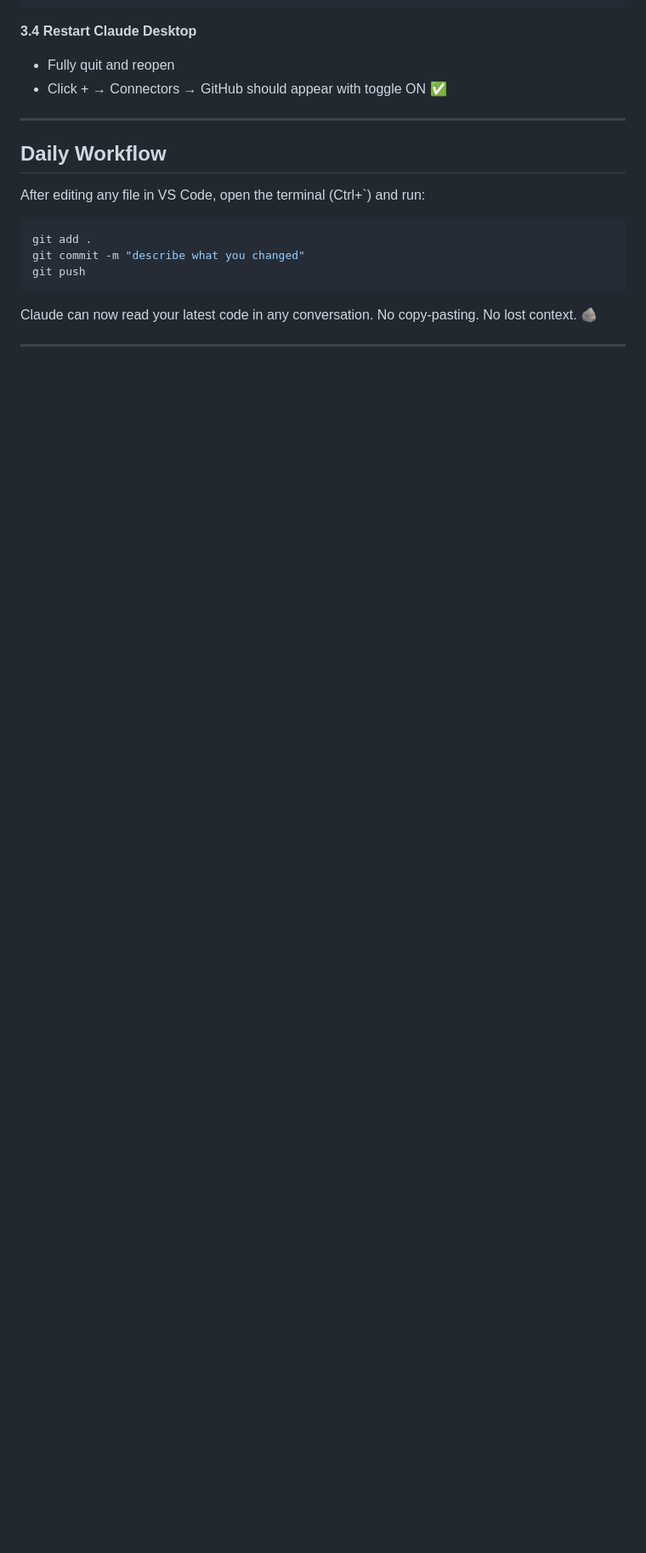
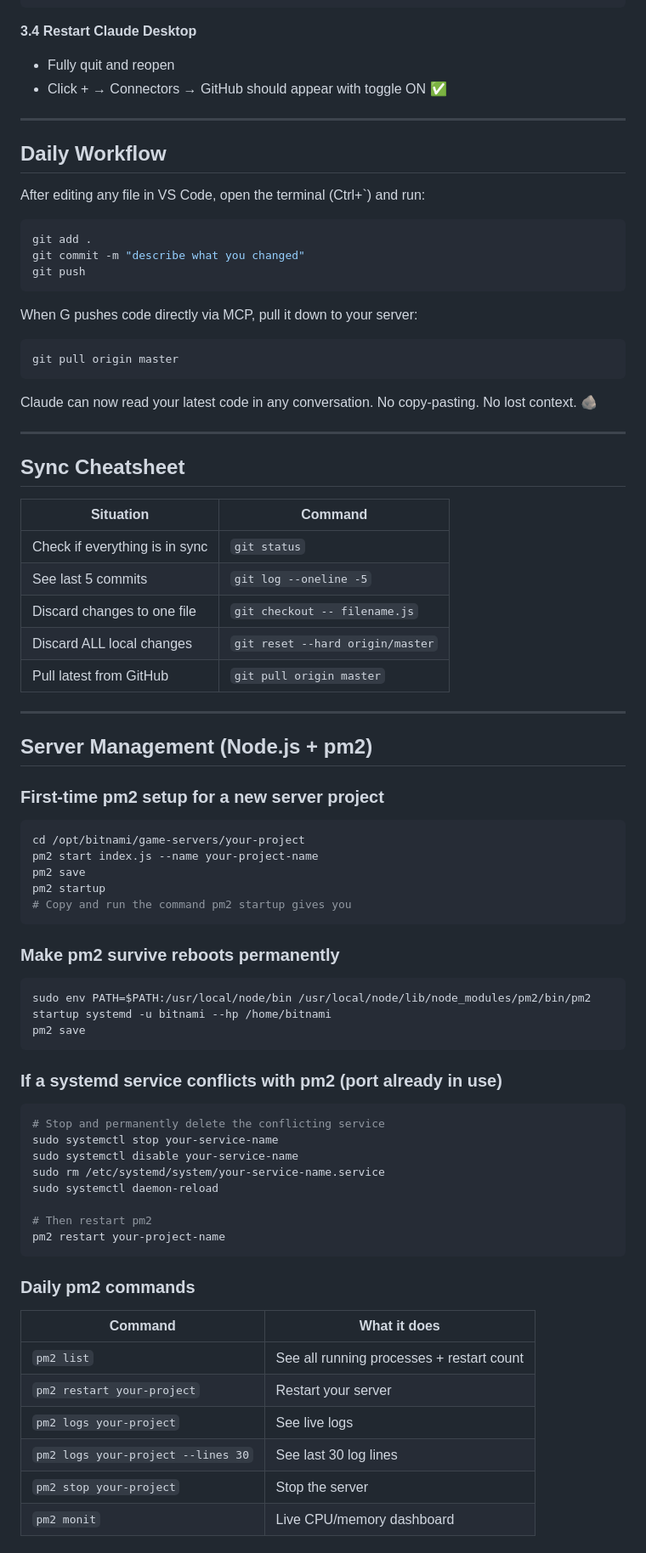
Before and after one commit to neithancasano/secretsoflerma, a Markdown page: ROCKSTACK.md, the part around one of its changes. Shown at 85% size. GitHub-like rendering; blank space fills up the shorter version.

Commit message:
Update ROCKSTACK.md — add server management, sync cheatsheet, static IP 🪨

````diff
--- a/ROCKSTACK.md
+++ b/ROCKSTACK.md
@@ -179,4 +179,66 @@ git commit -m "describe what you changed"
 git push
 ```
 
+When G pushes code directly via MCP, pull it down to your server:
+
+```bash
+git pull origin master
+```
+
 Claude can now read your latest code in any conversation. No copy-pasting. No lost context. 🪨
+
+---
+
+## Sync Cheatsheet
+
+| Situation | Command |
+|---|---|
+| Check if everything is in sync | `git status` |
+| See last 5 commits | `git log --oneline -5` |
+| Discard changes to one file | `git checkout -- filename.js` |
+| Discard ALL local changes | `git reset --hard origin/master` |
+| Pull latest from GitHub | `git pull origin master` |
+
+---
+
+## Server Management (Node.js + pm2)
+
+### First-time pm2 setup for a new server project
+
+```bash
+cd /opt/bitnami/game-servers/your-project
+pm2 start index.js --name your-project-name
+pm2 save
+pm2 startup
+# Copy and run the command pm2 startup gives you
+```
+
+### Make pm2 survive reboots permanently
+```bash
+sudo env PATH=$PATH:/usr/local/node/bin /usr/local/node/lib/node_modules/pm2/bin/pm2 startup systemd -u bitnami --hp /home/bitnami
+pm2 save
+```
+
+### If a systemd service conflicts with pm2 (port already in use)
+```bash
+# Stop and permanently delete the conflicting service
+sudo systemctl stop your-service-name
+sudo systemctl disable your-service-name
+sudo rm /etc/systemd/system/your-service-name.service
+sudo systemctl daemon-reload
+
+# Then restart pm2
+pm2 restart your-project-name
+```
+
+### Daily pm2 commands
+
+| Command | What it does |
+|---|---|
+| `pm2 list` | See all running processes + restart count |
+| `pm2 restart your-project` | Restart your server |
+| `pm2 logs your-project` | See live logs |
+| `pm2 logs your-project --lines 30` | See last 30 log lines |
+| `pm2 stop your-project` | Stop the server |
+| `pm2 monit` | Live CPU/memory dashboard |
+
````
Also changed, not shown: other parts of ROCKSTACK.md (+18 -1 lines).
